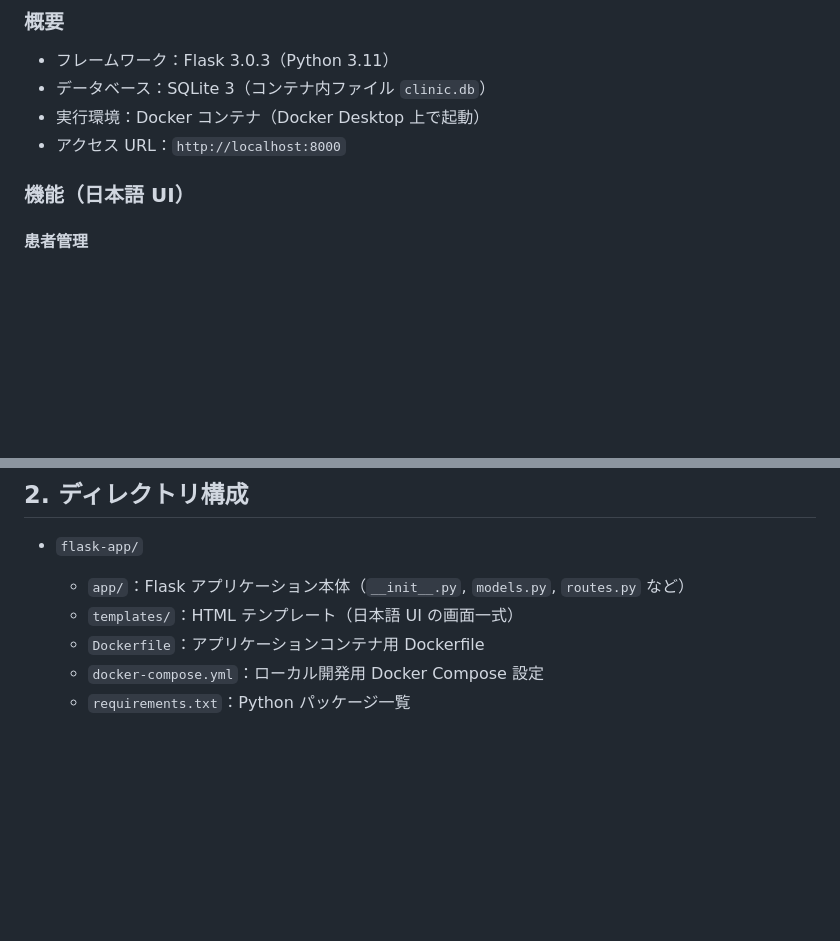
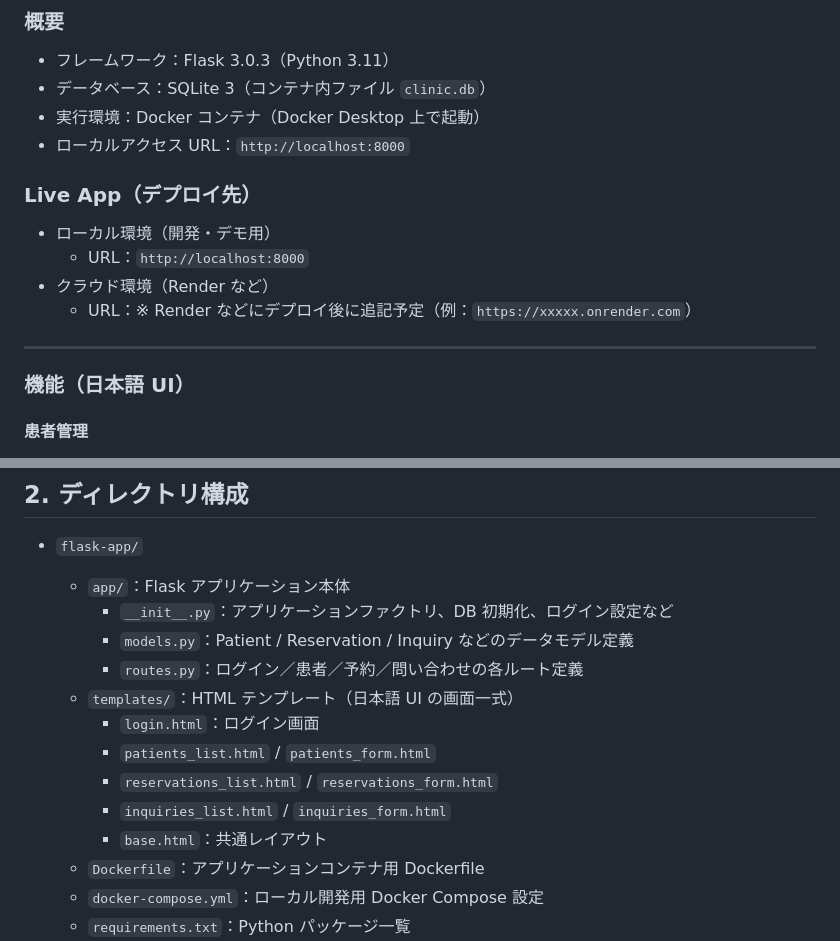
Before and after one commit to TairaReiga/clinic-reservation-cloud, a Markdown page: README.md, 2 parts joined by grey strips. Rendered like a GitHub page; blank space fills up the shorter version.

```diff
--- a/README.md
+++ b/README.md
@@ -23,7 +23,16 @@
 - フレームワーク：Flask 3.0.3（Python 3.11）
 - データベース：SQLite 3（コンテナ内ファイル `clinic.db`）
 - 実行環境：Docker コンテナ（Docker Desktop 上で起動）
-- アクセス URL：`http://localhost:8000`
+- ローカルアクセス URL：`http://localhost:8000`
+
+### Live App（デプロイ先）
+
+- ローカル環境（開発・デモ用）
+  - URL：`http://localhost:8000`
+- クラウド環境（Render など）
+  - URL：※ Render などにデプロイ後に追記予定（例：`https://xxxxx.onrender.com`）
+
+---
 
 ### 機能（日本語 UI）
 
@@ -74,8 +83,16 @@
 ## 2. ディレクトリ構成
 
 - `flask-app/`
-  - `app/`：Flask アプリケーション本体（`__init__.py`, `models.py`, `routes.py` など）
+  - `app/`：Flask アプリケーション本体
+    - `__init__.py`：アプリケーションファクトリ、DB 初期化、ログイン設定など
+    - `models.py`：Patient / Reservation / Inquiry などのデータモデル定義
+    - `routes.py`：ログイン／患者／予約／問い合わせの各ルート定義
   - `templates/`：HTML テンプレート（日本語 UI の画面一式）
+    - `login.html`：ログイン画面
+    - `patients_list.html` / `patients_form.html`
+    - `reservations_list.html` / `reservations_form.html`
+    - `inquiries_list.html` / `inquiries_form.html`
+    - `base.html`：共通レイアウト
   - `Dockerfile`：アプリケーションコンテナ用 Dockerfile
   - `docker-compose.yml`：ローカル開発用 Docker Compose 設定
   - `requirements.txt`：Python パッケージ一覧
```
